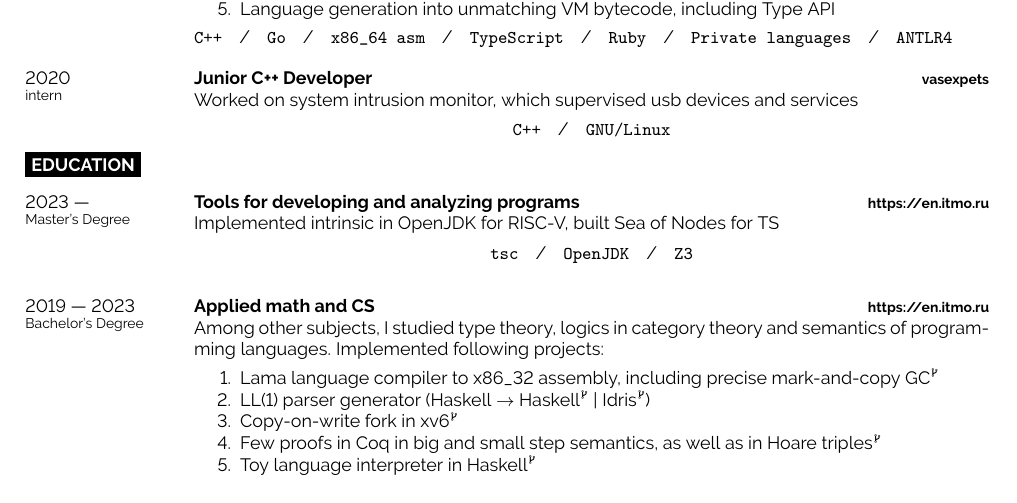
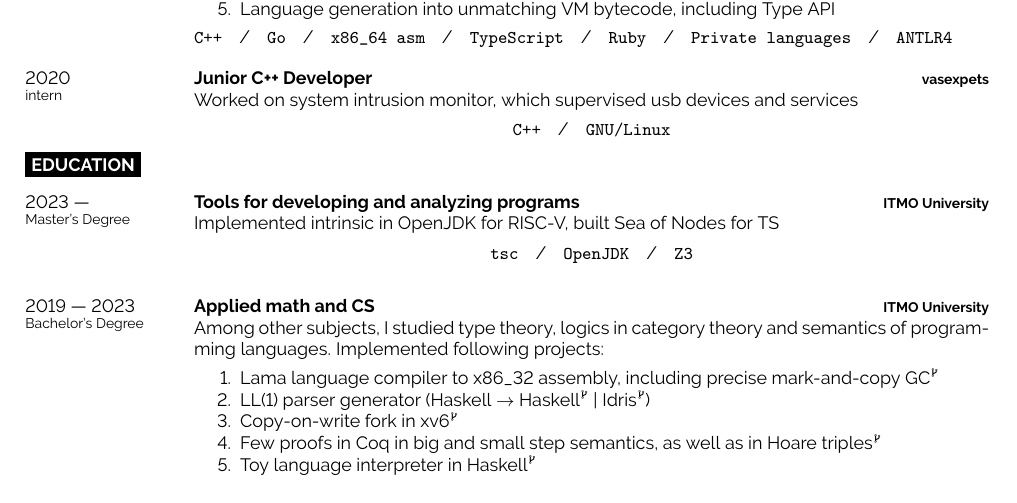
Before and after one commit to kp2pml30/cv, a LaTeX document (main.tex): part of the page, cut so that both start at the same text. Compiled offline with pdfLaTeX.

Commit message:
fix uni link

```diff
--- a/main.tex
+++ b/main.tex
@@ -118,14 +118,14 @@
 	\entry
 		{2023 ---\\\footnotesize{Master's Degree}}
 		{Tools for developing and analyzing programs}
-		{\href{ITMO University}{https://en.itmo.ru}}
+		{\href{https://en.itmo.ru}{ITMO University}}
 		{Implemented intrinsic in OpenJDK for RISC-V, built Sea of Nodes for TS
 		\vspace{-0.2\baselineskip}
 		\begin{center}\texttt{tsc}\slashsep\texttt{OpenJDK}\slashsep\texttt{Z3}\end{center}}
 	\entry
 		{2019 --- 2023\\\footnotesize{Bachelor's Degree}}
 		{Applied math and CS}
-		{\href{ITMO University}{https://en.itmo.ru}}
+		{\href{https://en.itmo.ru}{ITMO University}}
 		{Among other subjects, I studied type theory, logics in category theory and semantics of programming languages. Implemented following projects:
 			\begin{MyEnumerate}
 				\item Lama language compiler to x86\_32 assembly, including precise mark-and-copy GC\MyCode{https://github.com/kp2pml30/compilers-supplementary/tree/A10-gc}
```
